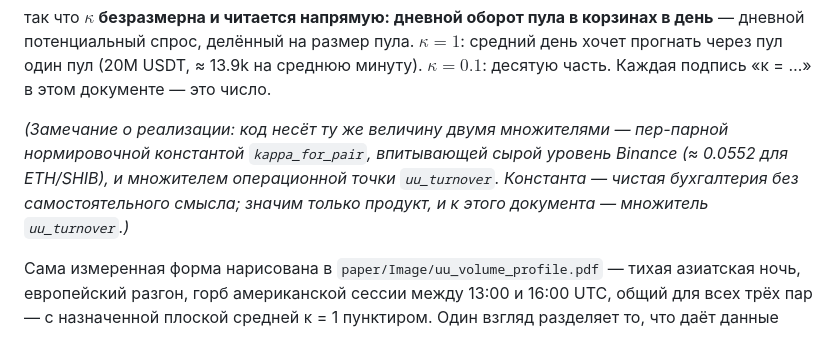
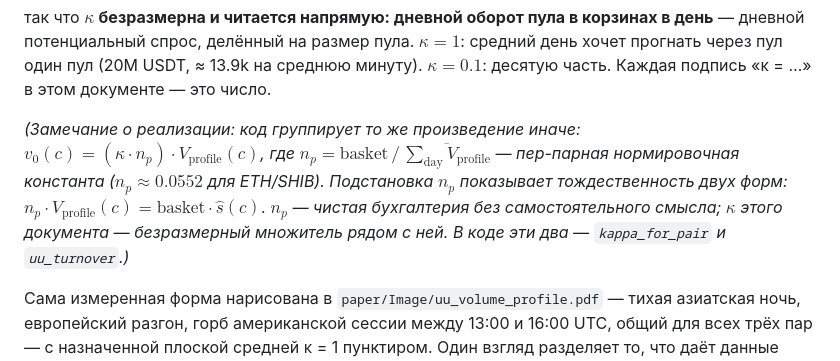
Before and after one commit to AntonLED/swap-hooks, a Markdown page: docs/reports/2026-08-12-framework-report.ru.md, the part around the change. Rendered like a GitHub page.

```diff
--- a/docs/reports/2026-08-12-framework-report.ru.md
+++ b/docs/reports/2026-08-12-framework-report.ru.md
@@ -299,12 +299,15 @@ $$v_{0}(c) = \kappa \,\cdot\, \text{basket} \,\cdot\, \hat{s}(c),
 USDT, ≈ 13.9k на среднюю минуту). $\kappa = 0.1$: десятую часть. Каждая
 подпись «κ = …» в этом документе — это число.
 
-_(Замечание о реализации: код несёт ту же величину двумя множителями —
-пер-парной нормировочной константой `kappa_for_pair`, впитывающей сырой
-уровень Binance (≈ 0.0552 для ETH/SHIB), и множителем операционной точки
-`uu_turnover`. Константа — чистая бухгалтерия без самостоятельного
-смысла; значим только продукт, и κ этого документа — множитель
-`uu_turnover`.)_
+_(Замечание о реализации: код группирует то же произведение иначе:
+$v_0(c) = (\kappa \cdot n_p) \cdot V_{\text{profile}}(c)$, где
+$n_p = \text{basket} \,/\, \overline{\sum_{\text{day}} V_{\text{profile}}}$
+— пер-парная нормировочная константа ($n_p \approx 0.0552$ для
+ETH/SHIB). Подстановка $n_p$ показывает тождественность двух форм:
+$n_p \cdot V_{\text{profile}}(c) = \text{basket} \cdot \hat{s}(c)$.
+$n_p$ — чистая бухгалтерия без самостоятельного смысла; $\kappa$ этого
+документа — безразмерный множитель рядом с ней. В коде эти два —
+`kappa_for_pair` и `uu_turnover`.)_
 
 Сама измеренная форма нарисована в `paper/Image/uu_volume_profile.pdf` —
 тихая азиатская ночь, европейский разгон, горб американской сессии между
```
Also changed, not shown: docs/reports/2026-08-12-colleague-brief.md (added, +166 -0 lines), docs/reports/2026-08-12-framework-report.md (+9 -6 lines).
